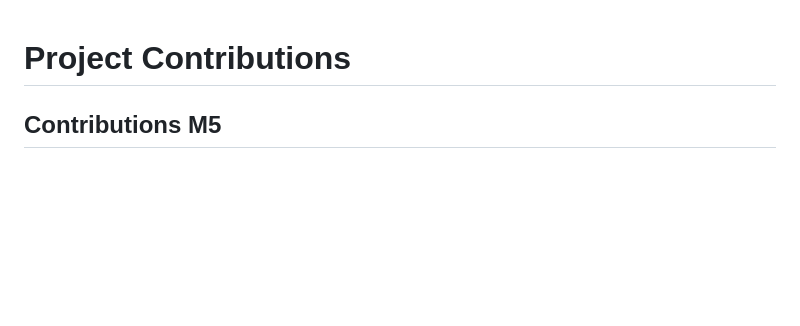
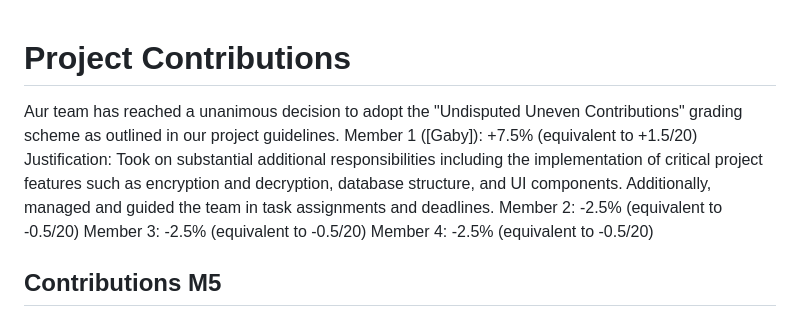
Before and after one commit to suusanp/stealth-health, a Markdown page: m5/Contributions.md, the part around the change. Rendered like a GitHub page; blank space fills up the shorter version.

```diff
--- a/m5/Contributions.md
+++ b/m5/Contributions.md
@@ -1,5 +1,11 @@
 # Project Contributions
 
+Aur team has reached a unanimous decision to adopt the "Undisputed Uneven Contributions" grading scheme as outlined in our project guidelines.
+Member 1 ([Gaby]): +7.5% (equivalent to +1.5/20)
+Justification: Took on substantial additional responsibilities including the implementation of critical project features such as encryption and decryption, database structure, and UI components. Additionally, managed and guided the team in task assignments and deadlines.
+Member 2: -2.5% (equivalent to -0.5/20)
+Member 3: -2.5% (equivalent to -0.5/20)
+Member 4: -2.5% (equivalent to -0.5/20)
 
 ## Contributions M5
 ### Aybuke Ekiz
```
